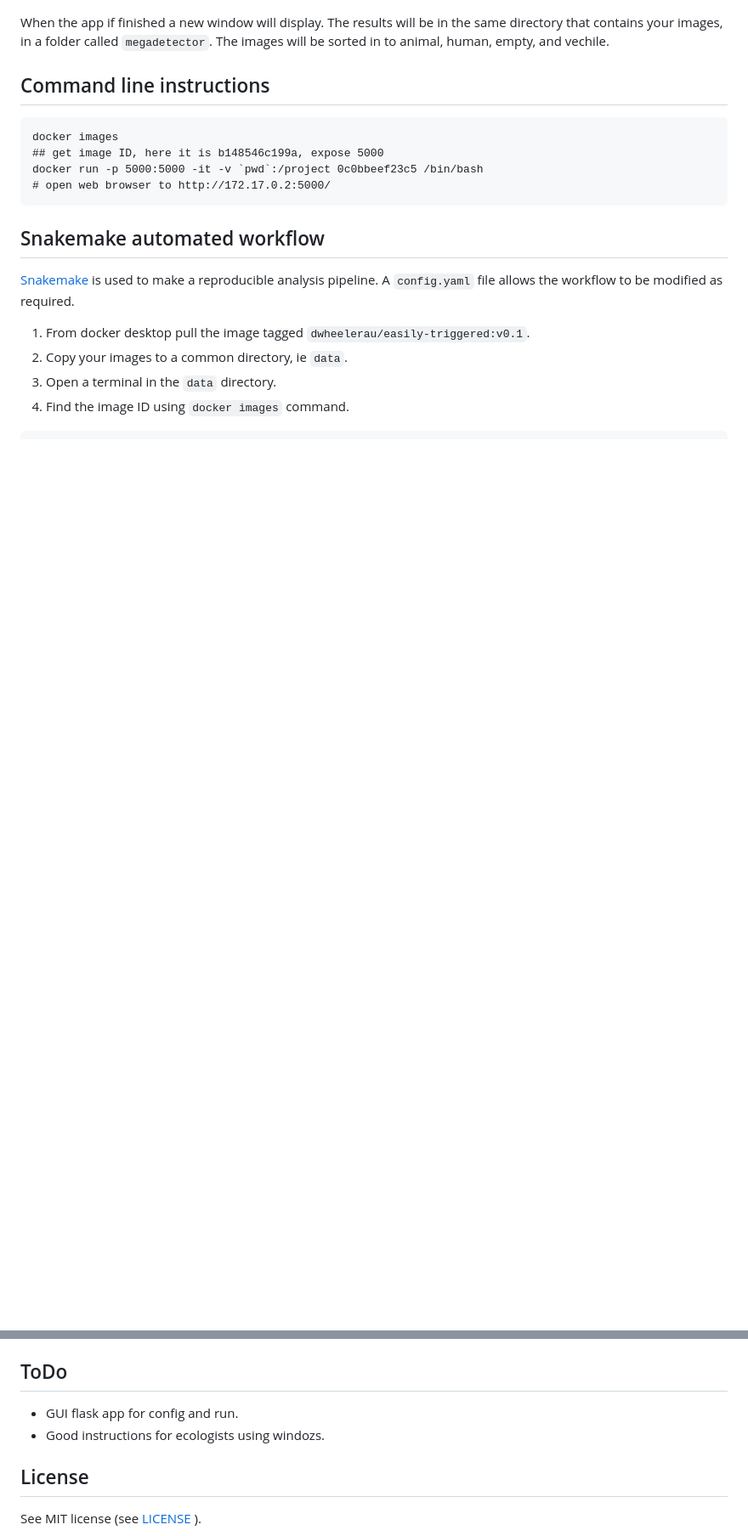
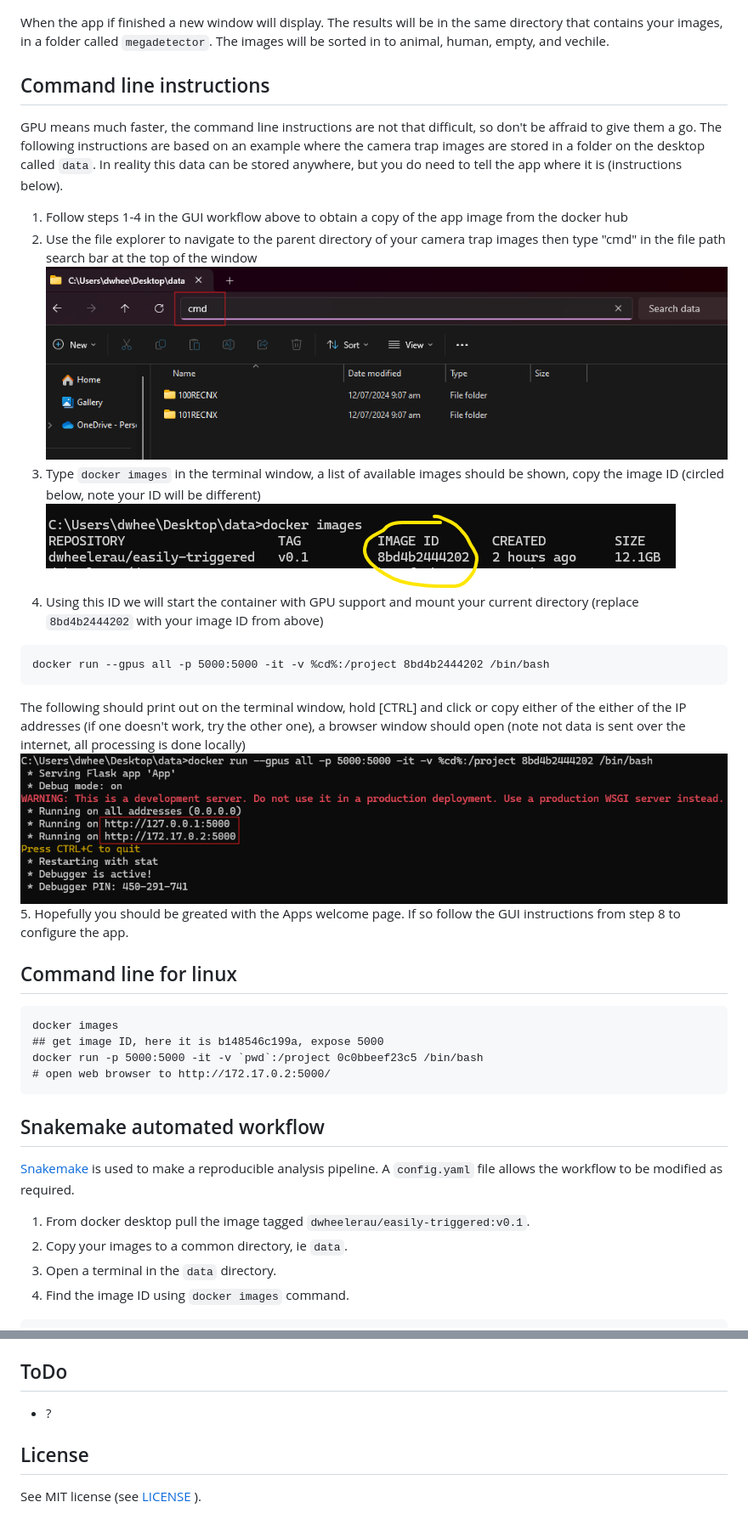
Before and after one commit to dwheelerau/easily-triggered, a Markdown page: README.md, 2 parts joined by grey strips. Shown: that part at 85% size. GitHub-like rendering; pictures changed too: imgs/cmd.png (added), imgs/imgs.png (added), imgs/runcmd.png (added); blank space fills up the shorter version.

Commit message:
updated cmd line

````diff
--- a/README.md
+++ b/README.md
@@ -59,7 +61,37 @@ The run-time of the app will depend on if you have a GPU available.
 
 When the app if finished a new window will display. The results will be in the same directory that contains your images, in a folder called `megadetector`. The images will be sorted in to animal, human, empty, and vechile.
 
+
 ## Command line instructions
+GPU means much faster, the command line instructions are not that difficult, so don't be affraid to give them a go. The following instructions are based on an
+example where the camera trap images are stored in a folder on the desktop
+called `data`. In reality this data can be stored anywhere, but you do
+need to tell the app where it is (instructions below).
+
+1. Follow steps 1-4 in the GUI workflow above to obtain a copy of the app image from the docker hub
+2. Use the file explorer to navigate to the parent directory of your camera trap
+images then type "cmd" in the file path search bar at the top of the window
+![file explorer](imgs/cmd.png)
+3. Type `docker images` in the terminal window, a list of available images
+should be shown, copy the image ID (circled below, note your ID will be
+different)
+![docker images](imgs/imgs.png)
+4. Using this ID we will start the container with GPU support and mount your current directory (replace `8bd4b2444202` with your image ID from above)
+```
+docker run --gpus all -p 5000:5000 -it -v %cd%:/project 8bd4b2444202 /bin/bash
+```
+The following should print out on the terminal window, hold [CTRL] and click or
+copy either of the either
+of the IP addresses (if one doesn't work, try the other one), a browser
+window should open (note not data is sent over the internet, all processing
+is done locally)
+![Running](imgs/runcmd.png)
+5. Hopefully you should be greated with the Apps welcome page. If so follow
+the GUI instructions from step 8 to configure the app.
+
+
+## Command line for linux
+
 ```
 docker images
 ## get image ID, here it is b148546c199a, expose 5000
@@ -161,8 +193,7 @@ The above command copies the images into directories in a directory called
 `sorted` in your current working directory.
 
 ## ToDo
-- GUI flask app for config and run.
-- Good instructions for ecologists using windozs.
+- ?
 
 ## License
 See MIT license (see [LICENSE](LICENCE) ).
````
Also changed, not shown: other parts of README.md (+2 -0 lines), imgs/prob.png (added), imgs/running.png (added).
